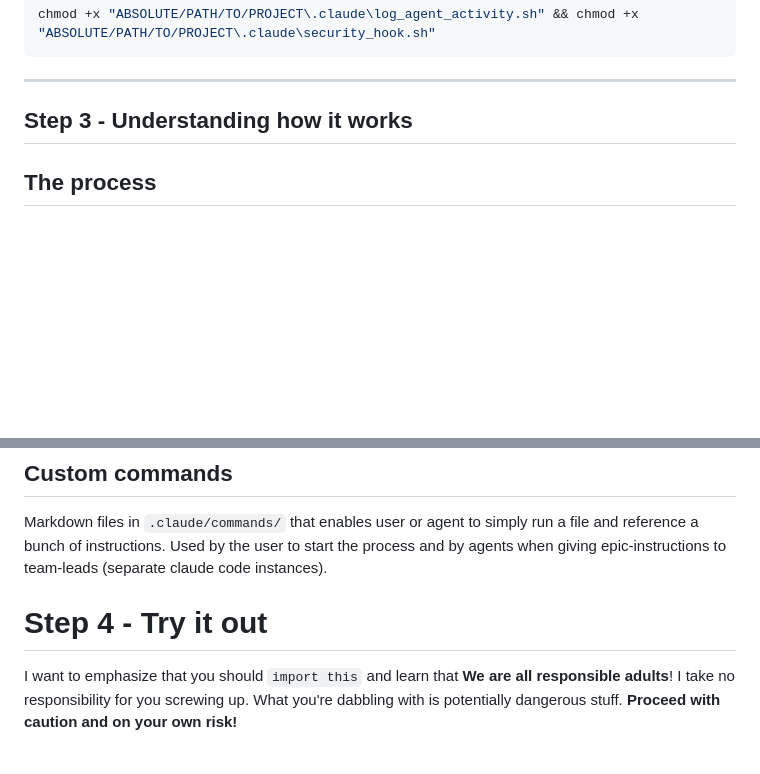
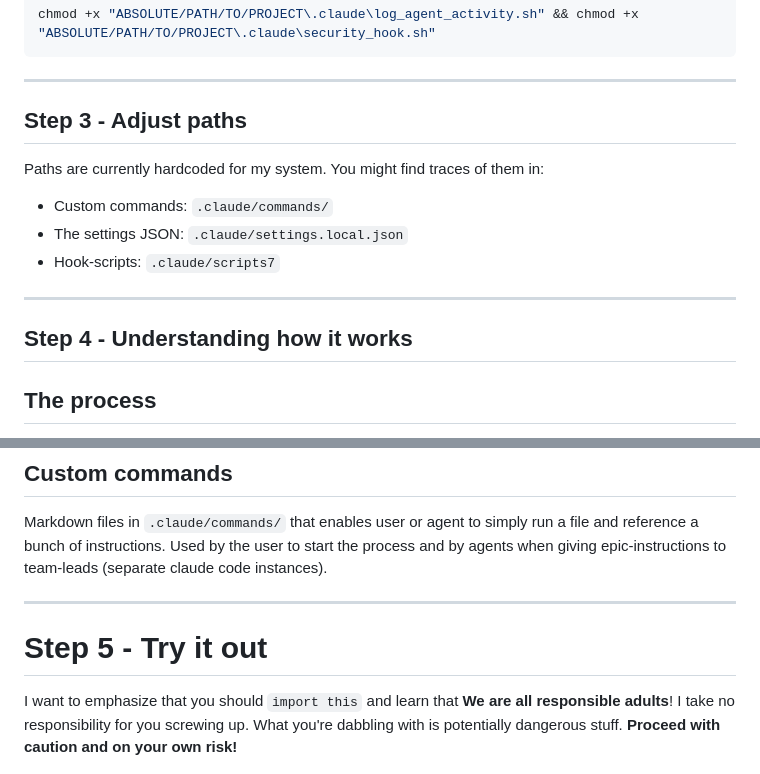
Before and after one commit to FelixSoderstrom/the-attention-mechanism, a Markdown page: .claude/readme.md, 2 parts joined by grey strips. Drawn GitHub-style; blank space fills up the shorter version.

Commit message:
added 'update paths' step

```diff
--- a/.claude/readme.md
+++ b/.claude/readme.md
@@ -88,7 +88,16 @@ chmod +x "ABSOLUTE/PATH/TO/PROJECT\.claude\log_agent_activity.sh" && chmod +x "A
 
 ---
 
-## Step 3 - Understanding how it works
+## Step 3 - Adjust paths
+Paths are currently hardcoded for my system.
+You might find traces of them in:
+- Custom commands: `.claude/commands/`
+- The settings JSON: `.claude/settings.local.json`
+- Hook-scripts: `.claude/scripts7`
+
+---
+
+## Step 4 - Understanding how it works
 
 ## The process
 
@@ -120,8 +129,9 @@ Naming convention for logfiles are the current EPIC_NAME (dynamically changed by
 Markdown files in `.claude/commands/` that enables user or agent to simply run a file and reference a bunch of instructions.
 Used by the user to start the process and by agents when giving epic-instructions to team-leads (separate claude code instances).
 
+---
 
-# Step 4 - Try it out
+# Step 5 - Try it out
 
 I want to emphasize that you should `import this` and learn that **We are all responsible adults**!
 I take no responsibility for you screwing up. What you're dabbling with is potentially dangerous stuff.
```
